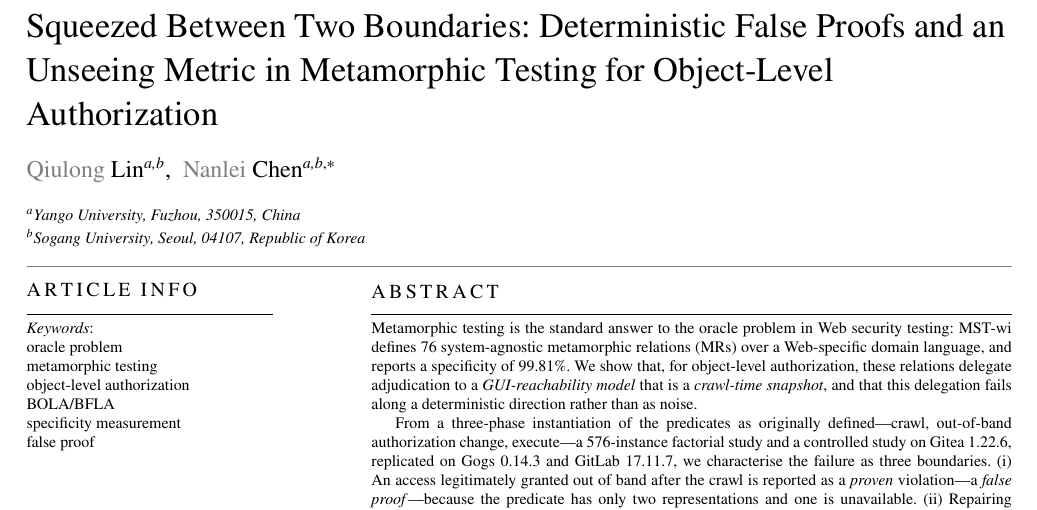
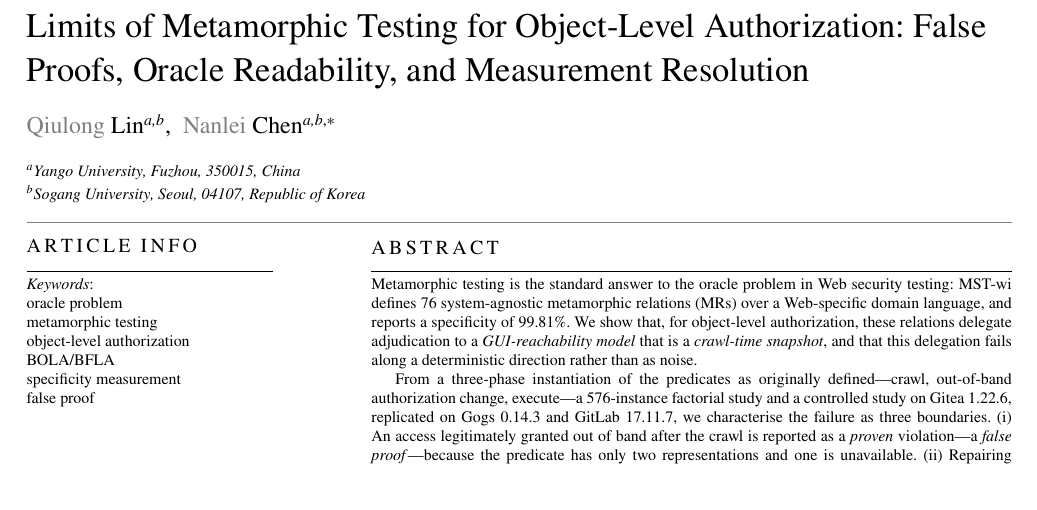
Before and after one commit to ubfbuz3/JISA, a LaTeX paper (03_论文撰写/paper/main.tex): part of page 1 of 11, cut at the place of the change. The pictures show the PDF file 03_论文撰写/paper/main.pdf that the author committed with the source.

Commit message:
Neutralize title to Option B (descriptive); keep cas-dc double-column

```diff
--- a/03_论文撰写/paper/main.tex
+++ b/03_论文撰写/paper/main.tex
@@ -52,8 +52,7 @@
 \shortauthors{Q.~Lin and N.~Chen}
 
 % Main title of the paper
-\title[mode = title]{Squeezed Between Two Boundaries: Deterministic False Proofs and an
-Unseeing Metric in Metamorphic Testing for Object-Level Authorization}
+\title[mode = title]{Limits of Metamorphic Testing for Object-Level Authorization: False Proofs, Oracle Readability, and Measurement Resolution}
 
 \author[a,b]{Qiulong Lin}
 
```
Also changed, not shown: 03_论文撰写/paper/main.pdf, 03_论文撰写/paper/main.tex (2 more changed lines).
